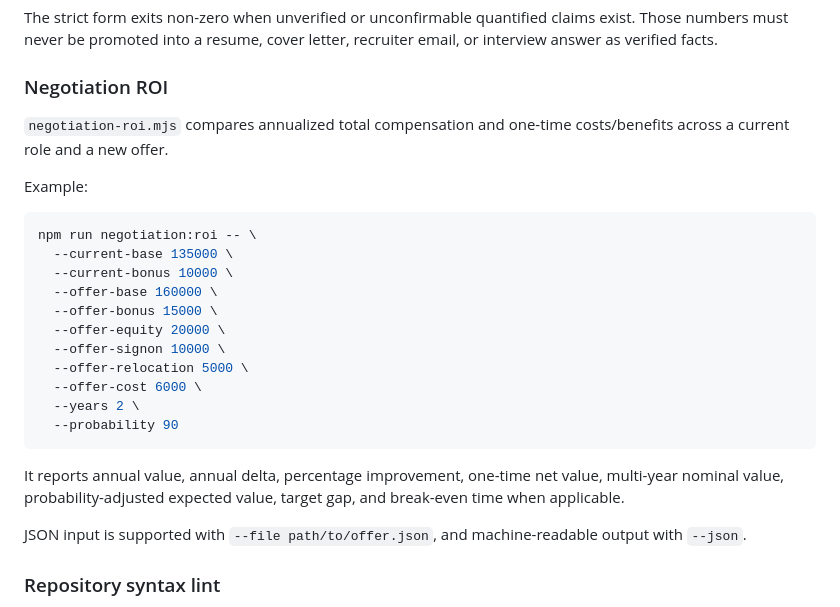
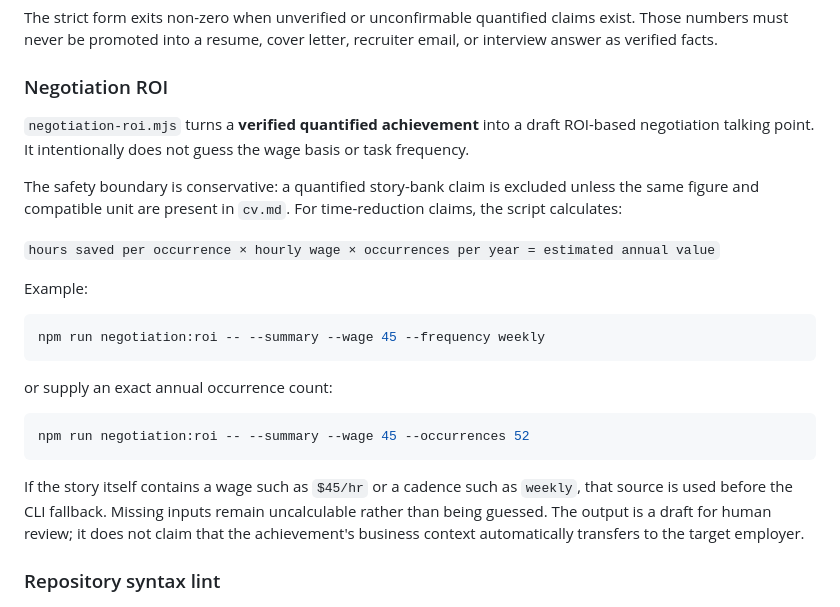
Before and after one commit to MadanMohan0537/AI-Job-Copilot, a Markdown page: docs/UPSTREAM_PARITY.md, the part around the change. Drawn GitHub-style.

Commit message:
Correct negotiation ROI documentation

````diff
--- a/docs/UPSTREAM_PARITY.md
+++ b/docs/UPSTREAM_PARITY.md
@@ -47,27 +47,25 @@ The strict form exits non-zero when unverified or unconfirmable quantified claim
 
 ### Negotiation ROI
 
-`negotiation-roi.mjs` compares annualized total compensation and one-time costs/benefits across a current role and a new offer.
+`negotiation-roi.mjs` turns a **verified quantified achievement** into a draft ROI-based negotiation talking point. It intentionally does not guess the wage basis or task frequency.
+
+The safety boundary is conservative: a quantified story-bank claim is excluded unless the same figure and compatible unit are present in `cv.md`. For time-reduction claims, the script calculates:
+
+`hours saved per occurrence × hourly wage × occurrences per year = estimated annual value`
 
 Example:
 
 ```bash
-npm run negotiation:roi -- \
-  --current-base 135000 \
-  --current-bonus 10000 \
-  --offer-base 160000 \
-  --offer-bonus 15000 \
-  --offer-equity 20000 \
-  --offer-signon 10000 \
-  --offer-relocation 5000 \
-  --offer-cost 6000 \
-  --years 2 \
-  --probability 90
+npm run negotiation:roi -- --summary --wage 45 --frequency weekly
 ```
 
-It reports annual value, annual delta, percentage improvement, one-time net value, multi-year nominal value, probability-adjusted expected value, target gap, and break-even time when applicable.
+or supply an exact annual occurrence count:
 
-JSON input is supported with `--file path/to/offer.json`, and machine-readable output with `--json`.
+```bash
+npm run negotiation:roi -- --summary --wage 45 --occurrences 52
+```
+
+If the story itself contains a wage such as `$45/hr` or a cadence such as `weekly`, that source is used before the CLI fallback. Missing inputs remain uncalculable rather than being guessed. The output is a draft for human review; it does not claim that the achievement's business context automatically transfers to the target employer.
 
 ### Repository syntax lint
 
````
